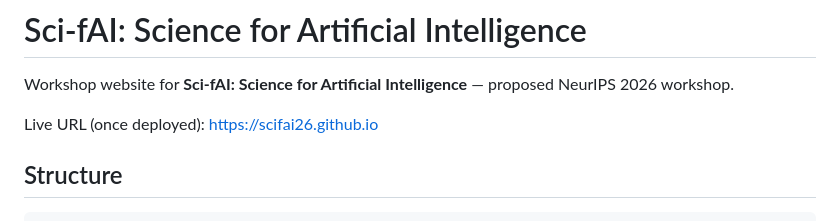
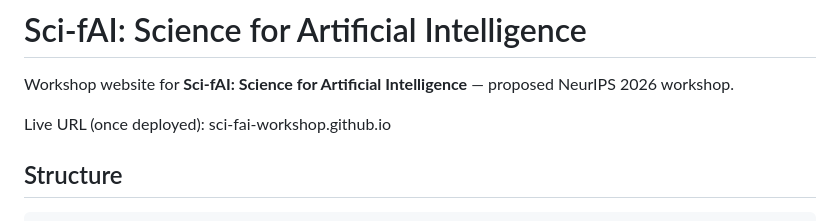
Before and after one commit to sci-fai-workshop/sci-fai-workshop.github.io, a Markdown page: README.md, the part around the change. Rendered like a GitHub page.

```diff
--- a/README.md
+++ b/README.md
@@ -2,7 +2,8 @@
 
 Workshop website for **Sci-fAI: Science for Artificial Intelligence** — proposed NeurIPS 2026 workshop.
 
-Live URL (once deployed): https://scifai26.github.io
+Live URL (once deployed): sci-fai-workshop.github.io
+
 
 ## Structure
 
```
